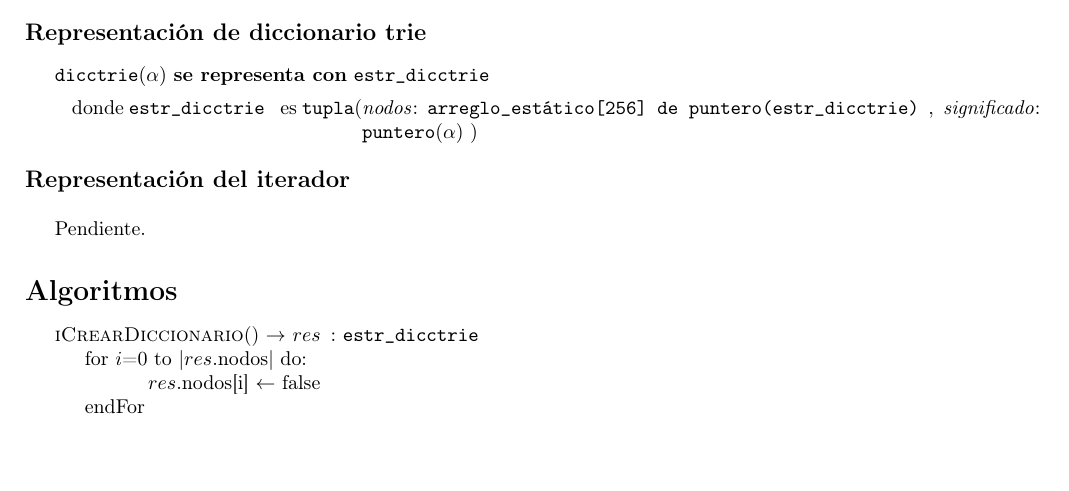
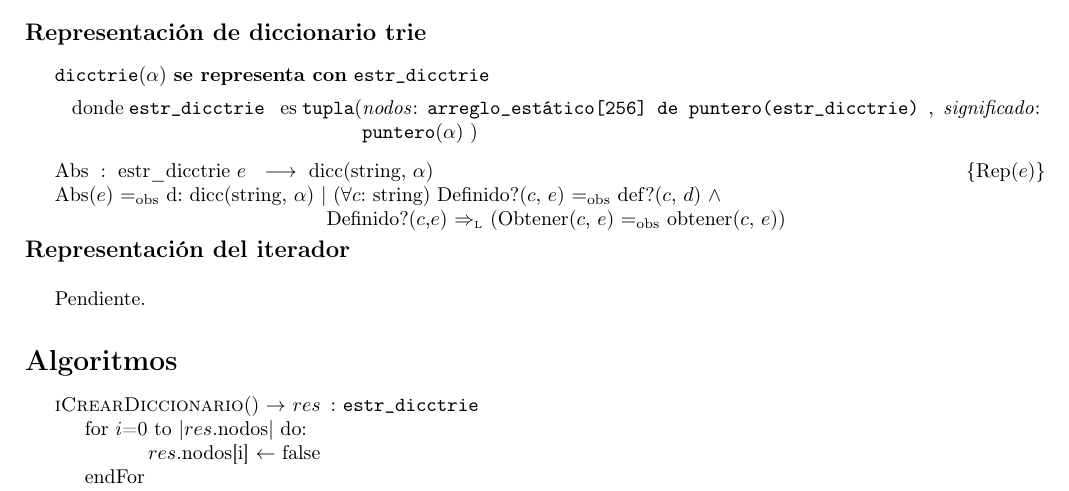
Before and after one commit to LeandroLovisolo/Algo2-TP2, a LaTeX document (tp.tex): part of page 7 of 7, cut so that both start at the same text, the shorter picture padded with empty space. Compiled offline with pdfLaTeX; the source files are stored in an older character set and shown here as Unicode.

Commit message:
Agregada Abs de trie

```diff
--- a/tp.tex
+++ b/tp.tex
@@ -643,6 +643,10 @@
     \end{Tupla}
   \end{Estructura}
 
+    \Abs[estr\_dicctrie]{dicc(string, $\alpha$)}[e]{d}
+    {($\forall c$: string) Definido?($c$, $e$) $\igobs$ def?($c$, $d$) $\land$ \\
+    Definido?($c$,$e$) $\impluego$ (Obtener($c$, $e$) $\igobs$ obtener($c$, $e$))}
+
   \Titulo{Representación del iterador}
 
   ~
```
Also changed, not shown: tp.pdf.
